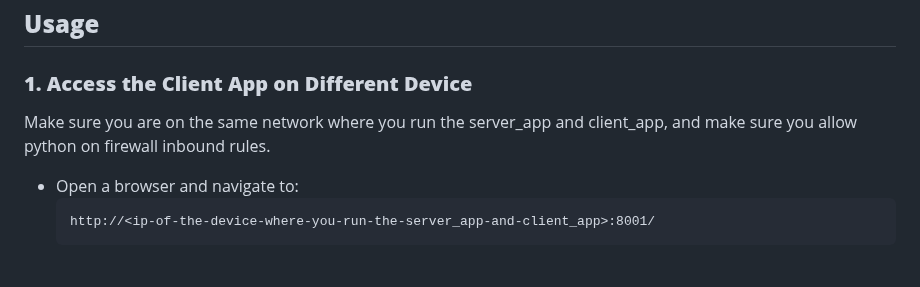
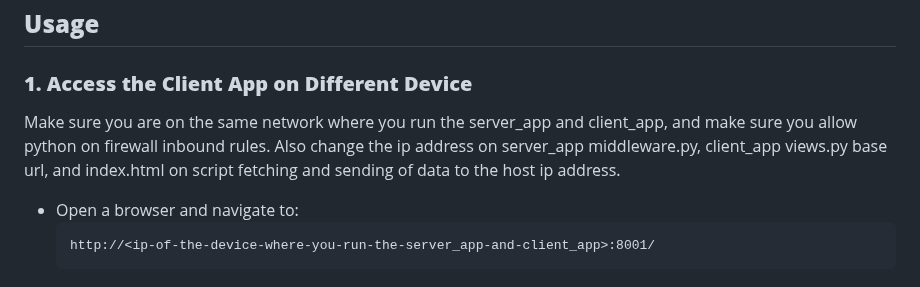
Before and after one commit to kurtmaurilumapak/django_notepad, a Markdown page: README.md, the part around the change. GitHub-like rendering.

````diff
--- a/README.md
+++ b/README.md
@@ -123,7 +123,7 @@ cd django_notepad
 ## **Usage**
 
 ### **1. Access the Client App on Different Device**
-Make sure you are on the same network where you run the server_app and client_app, and make sure you allow python on firewall inbound rules.
+Make sure you are on the same network where you run the server_app and client_app, and make sure you allow python on firewall inbound rules. Also change the ip address on server_app middleware.py, client_app views.py base url, and index.html on script fetching and sending of data to the host ip address.
 - Open a browser and navigate to:
   ```
   http://<ip-of-the-device-where-you-run-the-server_app-and-client_app>:8001/
````
